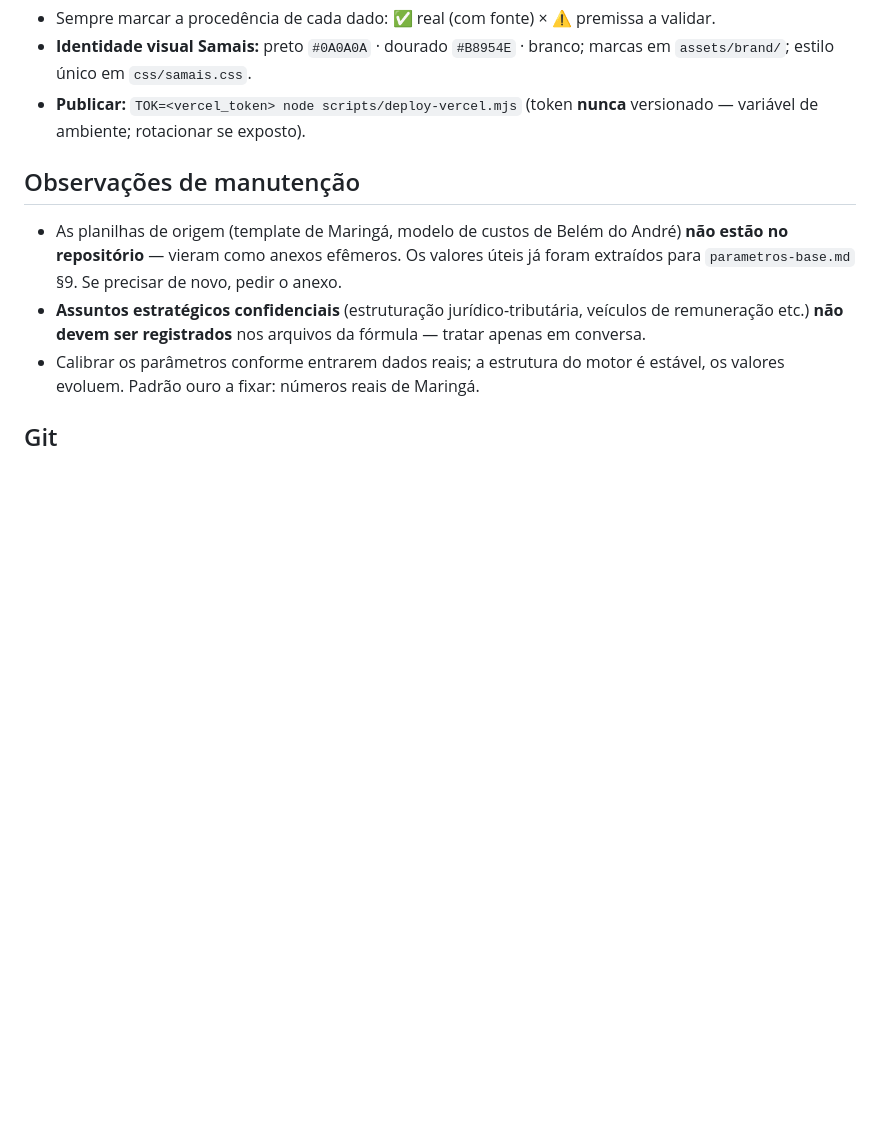
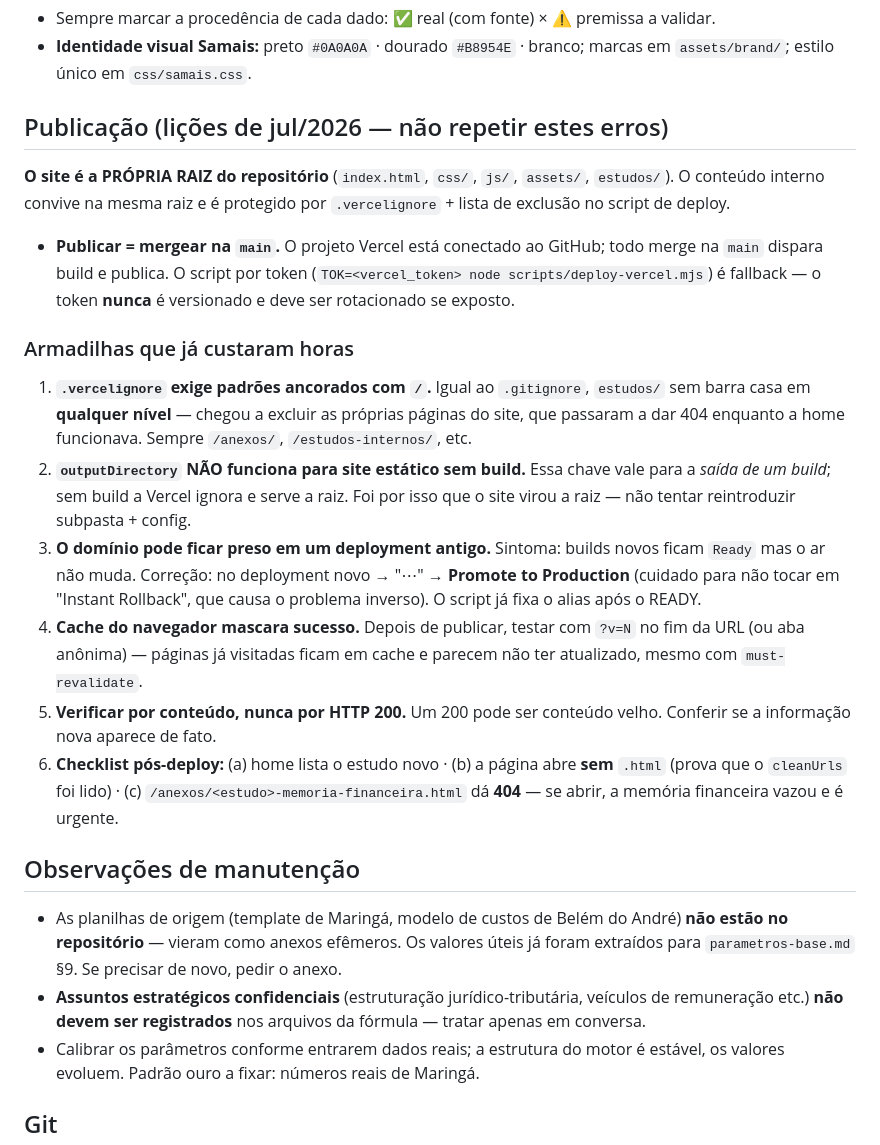
Before and after one commit to victorotaa/samais-estudos, a Markdown page: CLAUDE.md, the part around the change. Rendered like a GitHub page; blank space fills up the shorter version.

Commit message:
CLAUDE.md: memoriza as lições de publicação (jul/2026)
Registra a seção "Publicação" com as armadilhas que custaram várias rodadas de
depuração hoje, para não se repetirem:

1. .vercelignore exige padrões ancorados com "/" — sem a barra, "estudos/"
   casa em qualquer nível e exclui as próprias páginas do site.
2. outputDirectory não funciona para site estático sem build — foi por isso
   que o site passou a ser a raiz do repositório.
3. O domínio pode ficar preso num deployment antigo (Promote to Production).
4. Cache do navegador mascara sucesso — testar com ?v=N ou aba anônima.
5. Verificar por conteúdo, nunca por HTTP 200.
6. Checklist pós-deploy, incluindo confirmar que o anexo financeiro dá 404.

Também fixa que publicar = mergear na main (Vercel conectada ao GitHub), com
o script por token como fallback.

Co-Authored-By: Claude Opus 4.8 <noreply@anthropic.com>
Claude-Session: https://claude.ai/code/session_01M5x6PJAX2F6YdYZDQv9oLZ

```diff
--- a/CLAUDE.md
+++ b/CLAUDE.md
@@ -104,8 +104,39 @@ Cada estudo gera **três artefatos**:
 - Sempre marcar a procedência de cada dado: ✅ real (com fonte) × ⚠️ premissa a validar.
 - **Identidade visual Samais:** preto `#0A0A0A` · dourado `#B8954E` · branco;
   marcas em `assets/brand/`; estilo único em `css/samais.css`.
-- **Publicar:** `TOK=<vercel_token> node scripts/deploy-vercel.mjs` (token **nunca**
-  versionado — variável de ambiente; rotacionar se exposto).
+## Publicação (lições de jul/2026 — não repetir estes erros)
+
+**O site é a PRÓPRIA RAIZ do repositório** (`index.html`, `css/`, `js/`, `assets/`,
+`estudos/`). O conteúdo interno convive na mesma raiz e é protegido por
+`.vercelignore` + lista de exclusão no script de deploy.
+
+- **Publicar = mergear na `main`.** O projeto Vercel está conectado ao GitHub;
+  todo merge na `main` dispara build e publica. O script por token
+  (`TOK=<vercel_token> node scripts/deploy-vercel.mjs`) é fallback — o token
+  **nunca** é versionado e deve ser rotacionado se exposto.
+
+### Armadilhas que já custaram horas
+
+1. **`.vercelignore` exige padrões ancorados com `/`.** Igual ao `.gitignore`,
+   `estudos/` sem barra casa em **qualquer nível** — chegou a excluir as próprias
+   páginas do site, que passaram a dar 404 enquanto a home funcionava. Sempre
+   `/anexos/`, `/estudos-internos/`, etc.
+2. **`outputDirectory` NÃO funciona para site estático sem build.** Essa chave
+   vale para a *saída de um build*; sem build a Vercel ignora e serve a raiz. Foi
+   por isso que o site virou a raiz — não tentar reintroduzir subpasta + config.
+3. **O domínio pode ficar preso em um deployment antigo.** Sintoma: builds novos
+   ficam `Ready` mas o ar não muda. Correção: no deployment novo → "⋯" →
+   **Promote to Production** (cuidado para não tocar em "Instant Rollback", que
+   causa o problema inverso). O script já fixa o alias após o READY.
+4. **Cache do navegador mascara sucesso.** Depois de publicar, testar com
+   `?v=N` no fim da URL (ou aba anônima) — páginas já visitadas ficam em cache e
+   parecem não ter atualizado, mesmo com `must-revalidate`.
+5. **Verificar por conteúdo, nunca por HTTP 200.** Um 200 pode ser conteúdo
+   velho. Conferir se a informação nova aparece de fato.
+6. **Checklist pós-deploy:** (a) home lista o estudo novo · (b) a página abre
+   **sem** `.html` (prova que o `cleanUrls` foi lido) · (c)
+   `/anexos/<estudo>-memoria-financeira.html` dá **404** — se abrir, a memória
+   financeira vazou e é urgente.
 
 ## Observações de manutenção
 
```
